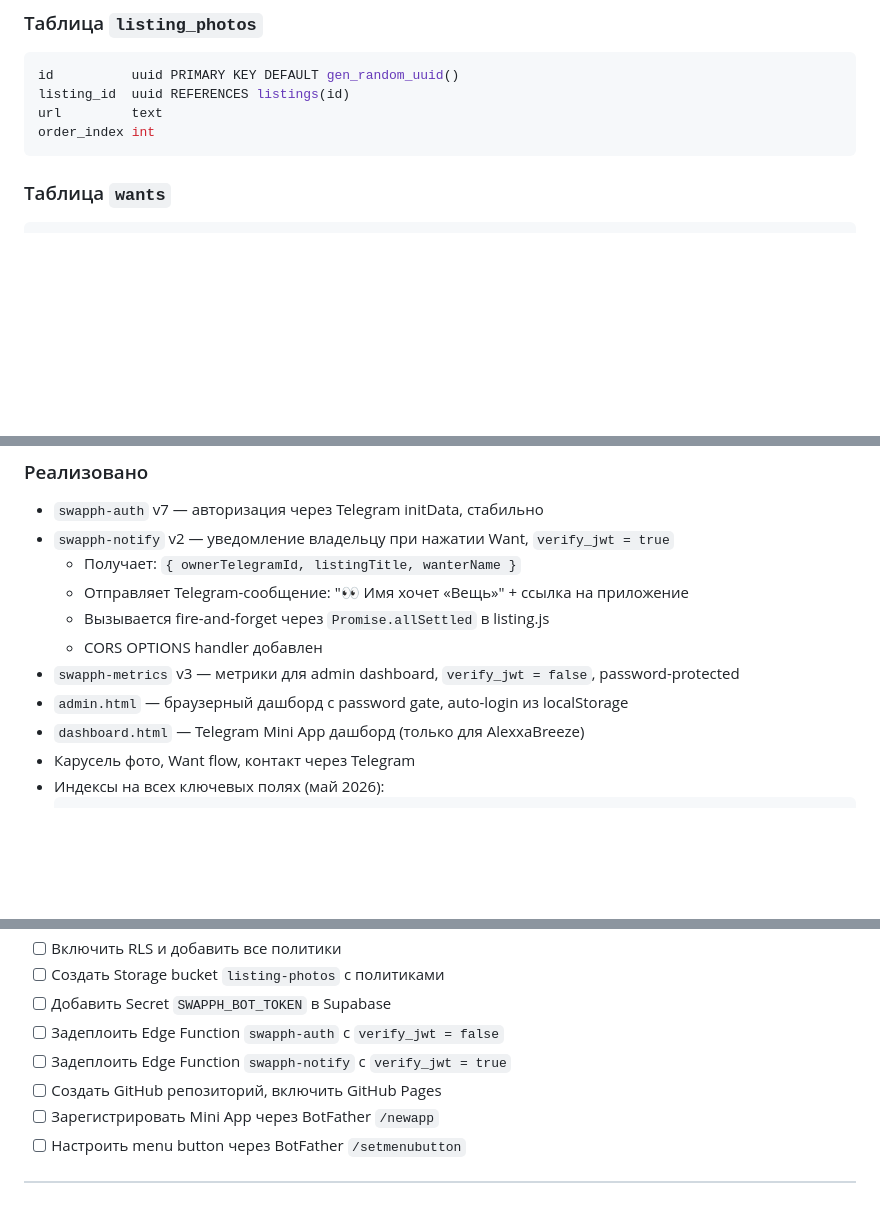
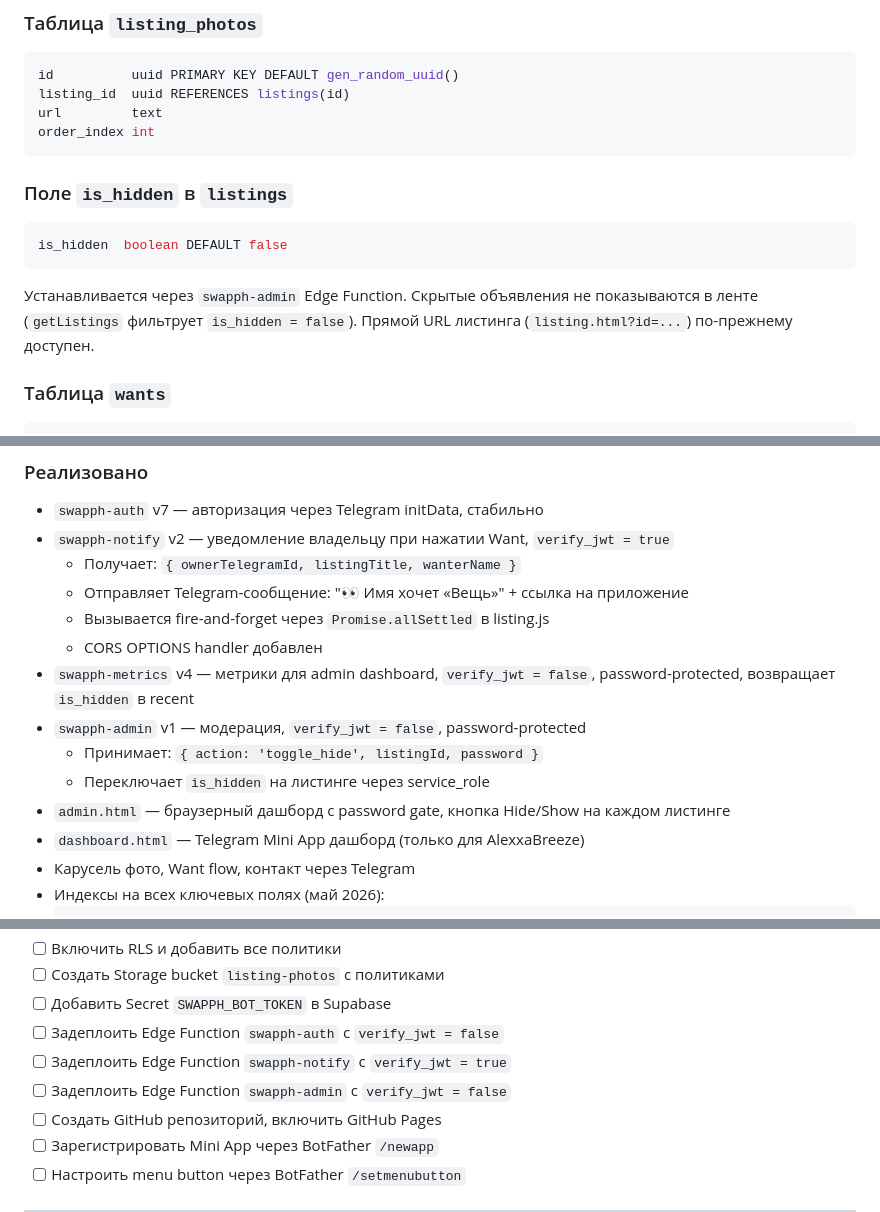
Before and after one commit to starseedsoultype/swapph, a Markdown page: SWAPPH_TECHNICAL_DOC.md, 3 parts joined by grey strips. GitHub-like rendering; blank space fills up the shorter version.

Commit message:
Update technical docs: is_hidden, swapph-admin, swapph-metrics v4
Co-Authored-By: Claude Sonnet 4.6 <noreply@anthropic.com>

````diff
--- a/SWAPPH_TECHNICAL_DOC.md
+++ b/SWAPPH_TECHNICAL_DOC.md
@@ -111,6 +111,14 @@ listing_id  uuid REFERENCES listings(id)
 url         text
 order_index int
 ```
+
+### Поле `is_hidden` в `listings`
+
+```sql
+is_hidden  boolean DEFAULT false
+```
+
+Устанавливается через `swapph-admin` Edge Function. Скрытые объявления не показываются в ленте (`getListings` фильтрует `is_hidden = false`). Прямой URL листинга (`listing.html?id=...`) по-прежнему доступен.
 
 ### Таблица `wants`
 
@@ -290,8 +298,11 @@ Edge Function, которая принимает первый запрос от
   - Отправляет Telegram-сообщение: "👀 Имя хочет «Вещь»" + ссылка на приложение
   - Вызывается fire-and-forget через `Promise.allSettled` в listing.js
   - CORS OPTIONS handler добавлен
-- `swapph-metrics` v3 — метрики для admin dashboard, `verify_jwt = false`, password-protected
-- `admin.html` — браузерный дашборд с password gate, auto-login из localStorage
+- `swapph-metrics` v4 — метрики для admin dashboard, `verify_jwt = false`, password-protected, возвращает `is_hidden` в recent
+- `swapph-admin` v1 — модерация, `verify_jwt = false`, password-protected
+  - Принимает: `{ action: 'toggle_hide', listingId, password }`
+  - Переключает `is_hidden` на листинге через service_role
+- `admin.html` — браузерный дашборд с password gate, кнопка Hide/Show на каждом листинге
 - `dashboard.html` — Telegram Mini App дашборд (только для AlexxaBreeze)
 - Карусель фото, Want flow, контакт через Telegram
 - Индексы на всех ключевых полях (май 2026):
@@ -320,6 +331,7 @@ Edge Function, которая принимает первый запрос от
 - [ ] Добавить Secret `SWAPPH_BOT_TOKEN` в Supabase
 - [ ] Задеплоить Edge Function `swapph-auth` с `verify_jwt = false`
 - [ ] Задеплоить Edge Function `swapph-notify` с `verify_jwt = true`
+- [ ] Задеплоить Edge Function `swapph-admin` с `verify_jwt = false`
 - [ ] Создать GitHub репозиторий, включить GitHub Pages
 - [ ] Зарегистрировать Mini App через BotFather `/newapp`
 - [ ] Настроить menu button через BotFather `/setmenubutton`
````
